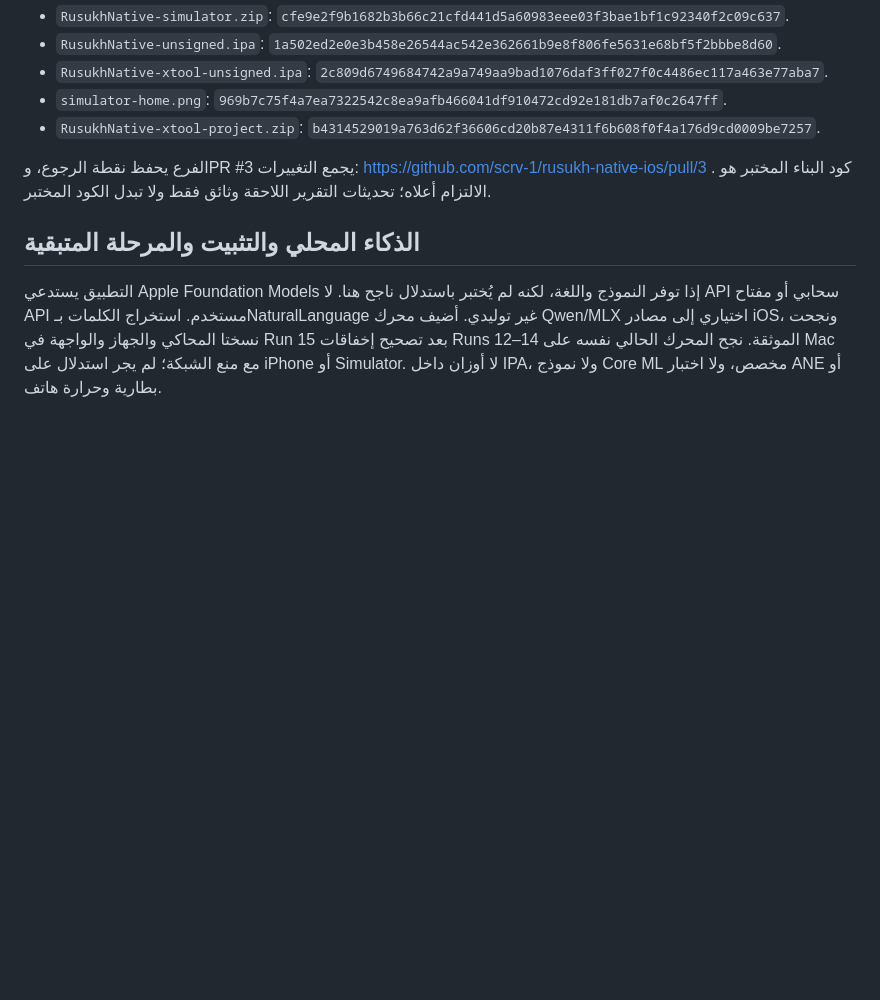
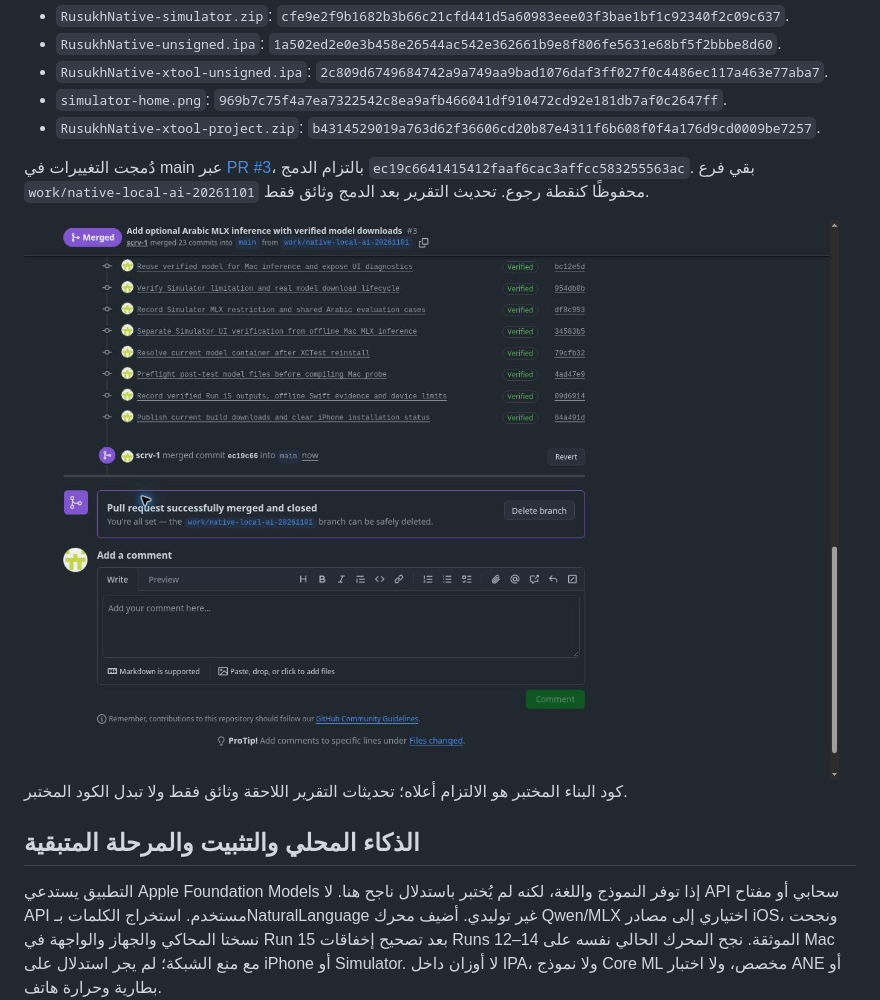
Before and after one commit to scrv-1/rusukh-native-ios, a Markdown page: docs/EXECUTION_2026-11-01.md, the part around the change. GitHub-like rendering; pictures changed too: docs/pr-3-merged.jpg (added); blank space fills up the shorter version.

Commit message:
Record PR 3 merge and preserve verification screenshot

```diff
--- a/docs/EXECUTION_2026-11-01.md
+++ b/docs/EXECUTION_2026-11-01.md
@@ -259,7 +259,9 @@ Run 13 بدأ على `443da1b14351edaeef305e8299203e9cec6bb6f6`: https://github.
 - `simulator-home.png`: `969b7c75f4a7ea7322542c8ea9afb466041df910472cd92e181db7af0c2647ff`.
 - `RusukhNative-xtool-project.zip`: `b4314529019a763d62f36606cd20b87e4311f6b608f0f4a176d9cd0009be7257`.
 
-الفرع يحفظ نقطة الرجوع، وPR #3 يجمع التغييرات: https://github.com/scrv-1/rusukh-native-ios/pull/3 . كود البناء المختبر هو الالتزام أعلاه؛ تحديثات التقرير اللاحقة وثائق فقط ولا تبدل الكود المختبر.
+دُمجت التغييرات في main عبر [PR #3](https://github.com/scrv-1/rusukh-native-ios/pull/3)، بالتزام الدمج `ec19c6641415412faaf6cac3affcc583255563ac`. بقي فرع `work/native-local-ai-20261101` محفوظًا كنقطة رجوع. تحديث التقرير بعد الدمج وثائق فقط.
+
+![دمج PR #3](pr-3-merged.jpg) كود البناء المختبر هو الالتزام أعلاه؛ تحديثات التقرير اللاحقة وثائق فقط ولا تبدل الكود المختبر.
 
 ## الذكاء المحلي والتثبيت والمرحلة المتبقية
 
```
